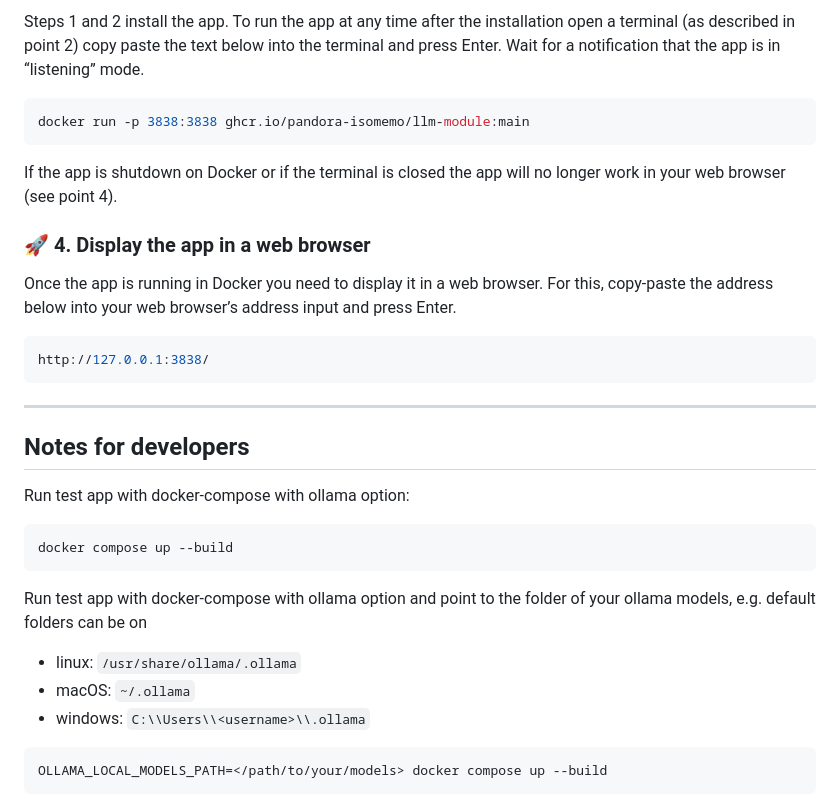
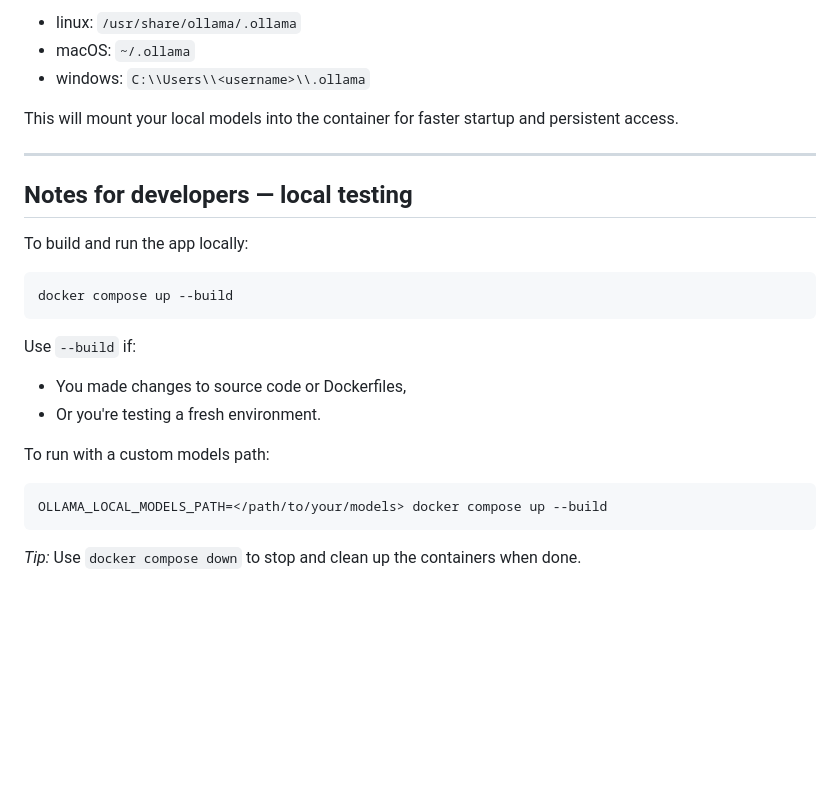
Before and after one commit to Pandora-IsoMemo/llmModule, a Markdown page: README.md, the part around one of its changes. GitHub-like rendering; blank space fills up the shorter version.

````diff
--- a/README.md
+++ b/README.md
@@ -96,42 +77,29 @@ docker pull ghcr.io/pandora-isomemo/llm-module:main
 
-Steps 1 and 2 install the app. To run the app at any time after the installation
-open a terminal (as described in point 2) copy paste the text below into the
-terminal and press Enter. Wait for a notification that the app is in “listening”
-mode.
+- linux: `/usr/share/ollama/.ollama`
+- macOS: `~/.ollama`
+- windows: `C:\\Users\\<username>\\.ollama`
 
-```bash
-docker run -p 3838:3838 ghcr.io/pandora-isomemo/llm-module:main
-```
-
-If the app is shutdown on Docker or if the terminal is closed the app will no
-longer work in your web browser (see point 4).
-
-### 🚀 4. Display the app in a web browser
-
-Once the app is running in Docker you need to display it in a web browser. For
-this, copy-paste the address below into your web browser’s address input and
-press Enter.
-
-```bash
-http://127.0.0.1:3838/
-```
+This will mount your local models into the container for faster startup and persistent access.
 
 ----
 
-## Notes for developers
+## Notes for developers — local testing
 
-Run test app with docker-compose with ollama option:
+To build and run the app locally:
 
 ```bash
 docker compose up --build
 ```
 
-Run test app with docker-compose with ollama option and point to the folder of your ollama models, e.g. default folders can be on
+Use `--build` if:
 
-- linux: `/usr/share/ollama/.ollama`
-- macOS: `~/.ollama`
-- windows: `C:\\Users\\<username>\\.ollama`
+- You made changes to source code or Dockerfiles,
+- Or you're testing a fresh environment.
+
+To run with a custom models path:
 
 ```bash
 OLLAMA_LOCAL_MODELS_PATH=</path/to/your/models> docker compose up --build
 ```
+
+*Tip:* Use `docker compose down` to stop and clean up the containers when done.
````
Also changed, not shown: other parts of README.md (+40 -59 lines).
